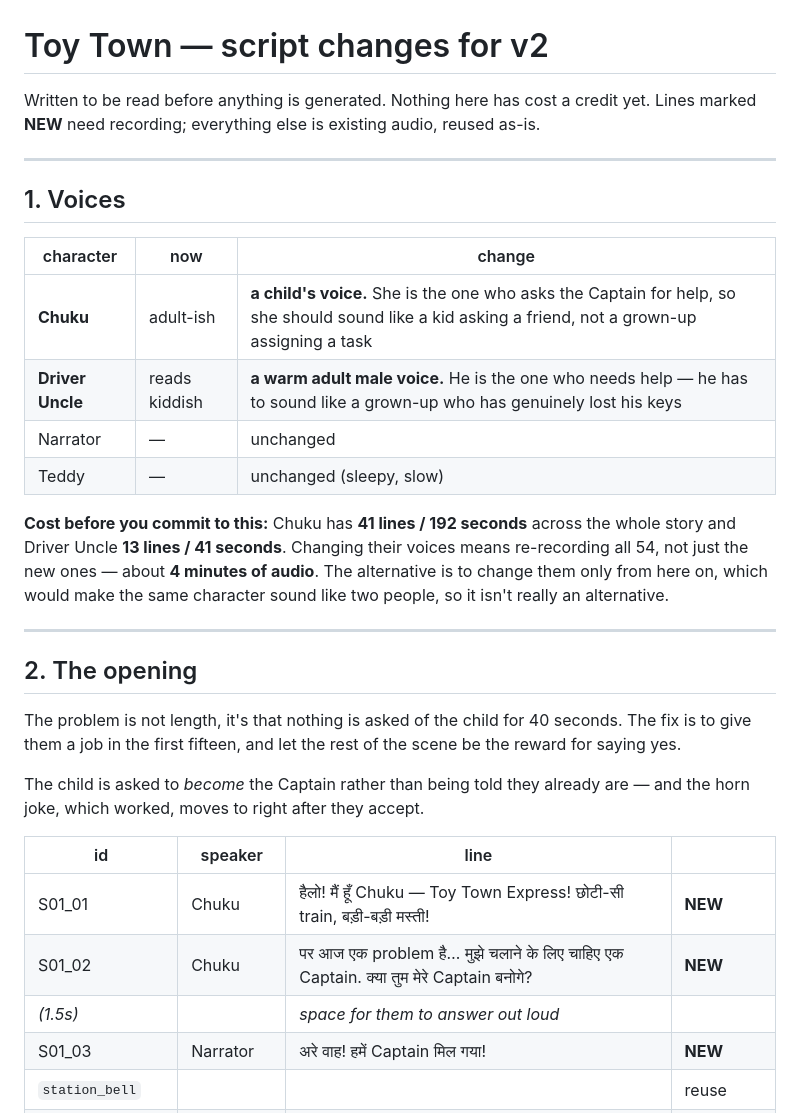
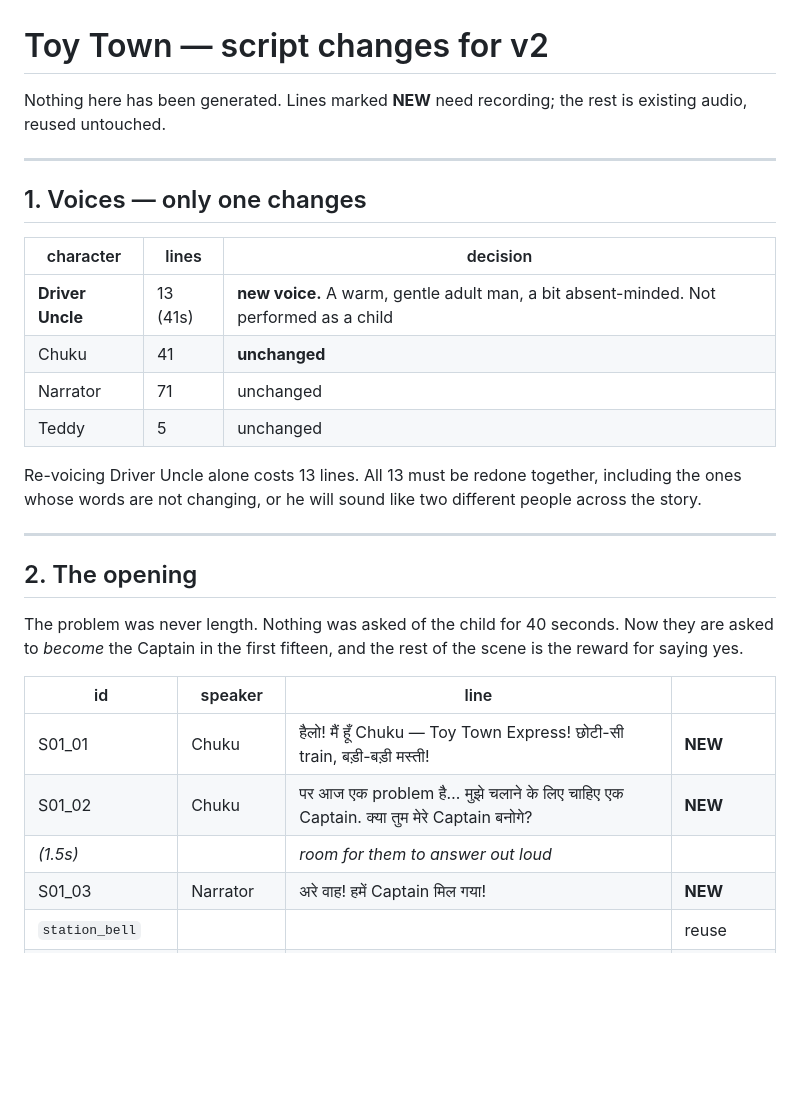
Before and after one commit to Dilpesh/rfidgame, a Markdown page: scripts/toy-town-v2.md, the part around one of its changes. GitHub-like rendering; blank space fills up the shorter version.

```diff
--- a/scripts/toy-town-v2.md
+++ b/scripts/toy-town-v2.md
@@ -1,42 +1,36 @@
 # Toy Town — script changes for v2
 
-Written to be read before anything is generated. Nothing here has cost a credit
-yet. Lines marked **NEW** need recording; everything else is existing audio,
-reused as-is.
+Nothing here has been generated. Lines marked **NEW** need recording; the rest
+is existing audio, reused untouched.
 
 ---
 
-## 1. Voices
+## 1. Voices — only one changes
 
-| character | now | change |
+| character | lines | decision |
 |---|---|---|
-| **Chuku** | adult-ish | **a child's voice.** She is the one who asks the Captain for help, so she should sound like a kid asking a friend, not a grown-up assigning a task |
-| **Driver Uncle** | reads kiddish | **a warm adult male voice.** He is the one who needs help — he has to sound like a grown-up who has genuinely lost his keys |
-| Narrator | — | unchanged |
-| Teddy | — | unchanged (sleepy, slow) |
+| **Driver Uncle** | 13 (41s) | **new voice.** A warm, gentle adult man, a bit absent-minded. Not performed as a child |
+| Chuku | 41 | **unchanged** |
+| Narrator | 71 | unchanged |
+| Teddy | 5 | unchanged |
 
-**Cost before you commit to this:** Chuku has **41 lines / 192 seconds** across
-the whole story and Driver Uncle **13 lines / 41 seconds**. Changing their
-voices means re-recording all 54, not just the new ones — about **4 minutes of
-audio**. The alternative is to change them only from here on, which would make
-the same character sound like two people, so it isn't really an alternative.
+Re-voicing Driver Uncle alone costs 13 lines. All 13 must be redone together,
+including the ones whose words are not changing, or he will sound like two
+different people across the story.
 
 ---
 
 ## 2. The opening
 
-The problem is not length, it's that nothing is asked of the child for 40
-seconds. The fix is to give them a job in the first fifteen, and let the rest
-of the scene be the reward for saying yes.
-
-The child is asked to *become* the Captain rather than being told they already
-are — and the horn joke, which worked, moves to right after they accept.
+The problem was never length. Nothing was asked of the child for 40 seconds.
+Now they are asked to *become* the Captain in the first fifteen, and the rest
+of the scene is the reward for saying yes.
 
 | id | speaker | line | |
 |---|---|---|---|
 | S01_01 | Chuku | हैलो! मैं हूँ Chuku — Toy Town Express! छोटी-सी train, बड़ी-बड़ी मस्ती! | **NEW** |
 | S01_02 | Chuku | पर आज एक problem है… मुझे चलाने के लिए चाहिए एक Captain. क्या तुम मेरे Captain बनोगे? | **NEW** |
-| *(1.5s)* | | *space for them to answer out loud* | |
+| *(1.5s)* | | *room for them to answer out loud* | |
 | S01_03 | Narrator | अरे वाह! हमें Captain मिल गया! | **NEW** |
 | `station_bell` | | | reuse |
 | S01_04 | Chuku | तो Captain, सबसे पहले मेरा शानदार horn सुनो! | **NEW** |
```
Also changed, not shown: other parts of scripts/toy-town-v2.md (+57 -77 lines), scripts/ELEVENLABS_BRIEF.md (added, +220 -0 lines).
